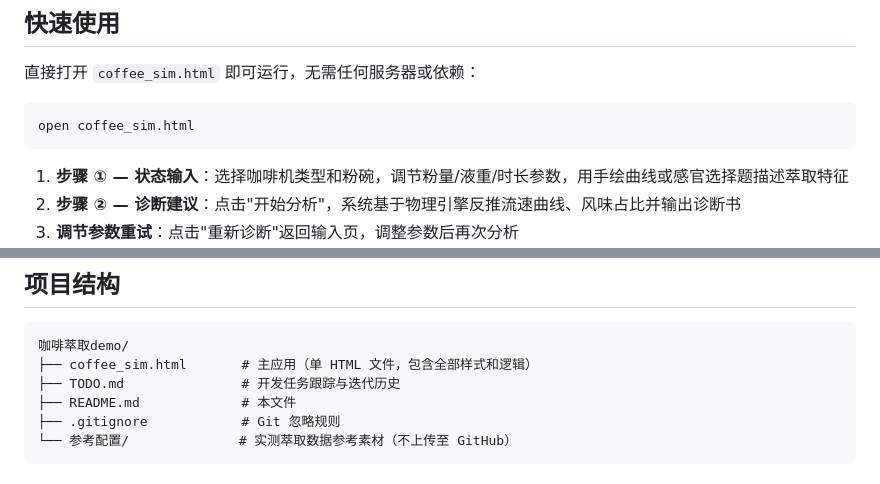
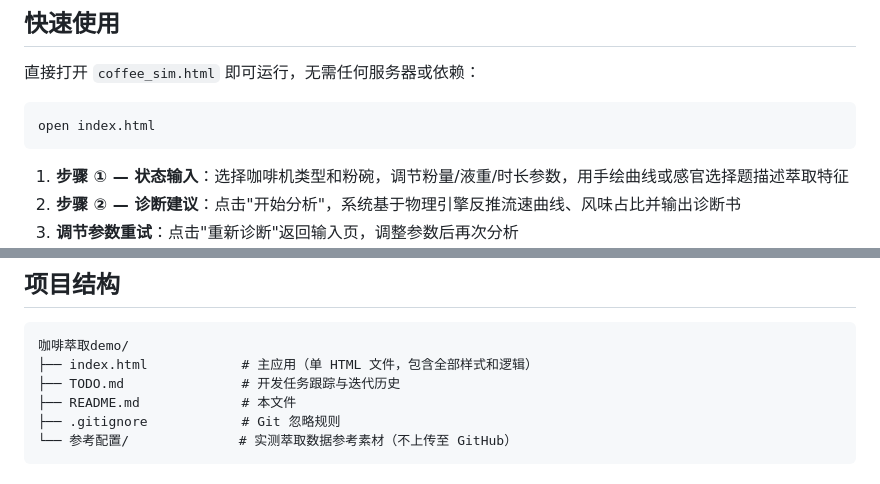
Before and after one commit to fangwen36/espresso-diagnostic-tool, a Markdown page: README.md, 2 parts joined by grey strips. Drawn GitHub-style.

````diff
--- a/README.md
+++ b/README.md
@@ -20,7 +20,7 @@
 直接打开 `coffee_sim.html` 即可运行，无需任何服务器或依赖：
 
 ```bash
-open coffee_sim.html
+open index.html
 ```
 
 1. **步骤 ① — 状态输入**：选择咖啡机类型和粉碗，调节粉量/液重/时长参数，用手绘曲线或感官选择题描述萃取特征
@@ -64,7 +64,7 @@ $$F(t) = \frac{P(t)}{R(t)}$$
 
 ```
 咖啡萃取demo/
-├── coffee_sim.html       # 主应用（单 HTML 文件，包含全部样式和逻辑）
+├── index.html            # 主应用（单 HTML 文件，包含全部样式和逻辑）
 ├── TODO.md               # 开发任务跟踪与迭代历史
 ├── README.md             # 本文件
 ├── .gitignore            # Git 忽略规则
````
Also changed, not shown: README.en.md (+2 -2 lines).
